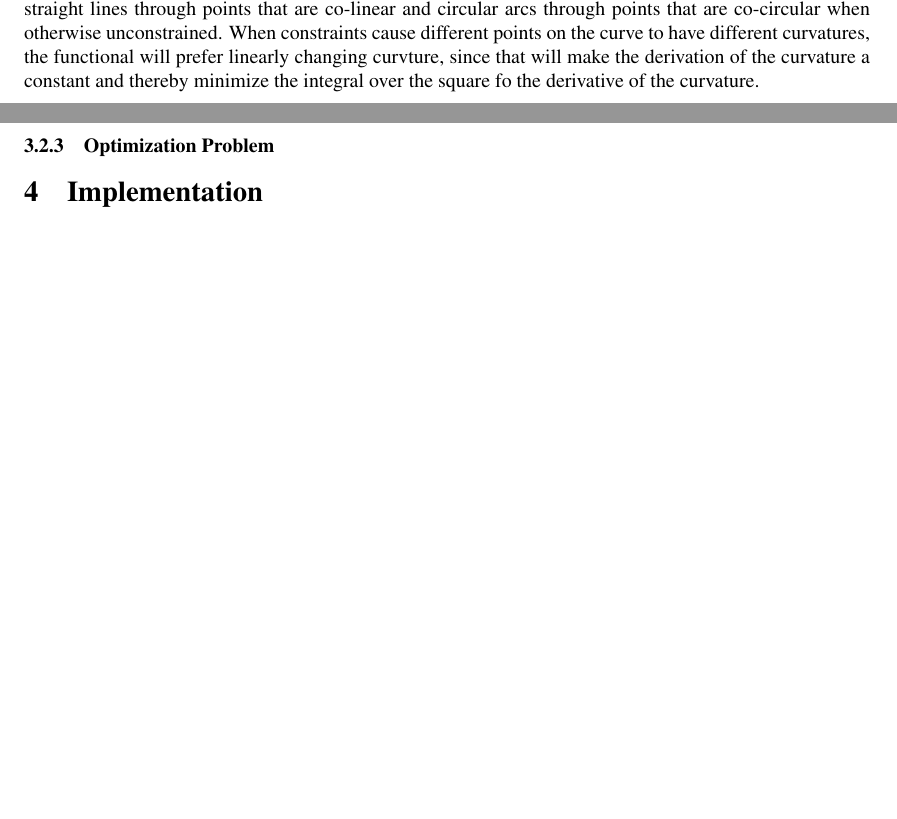
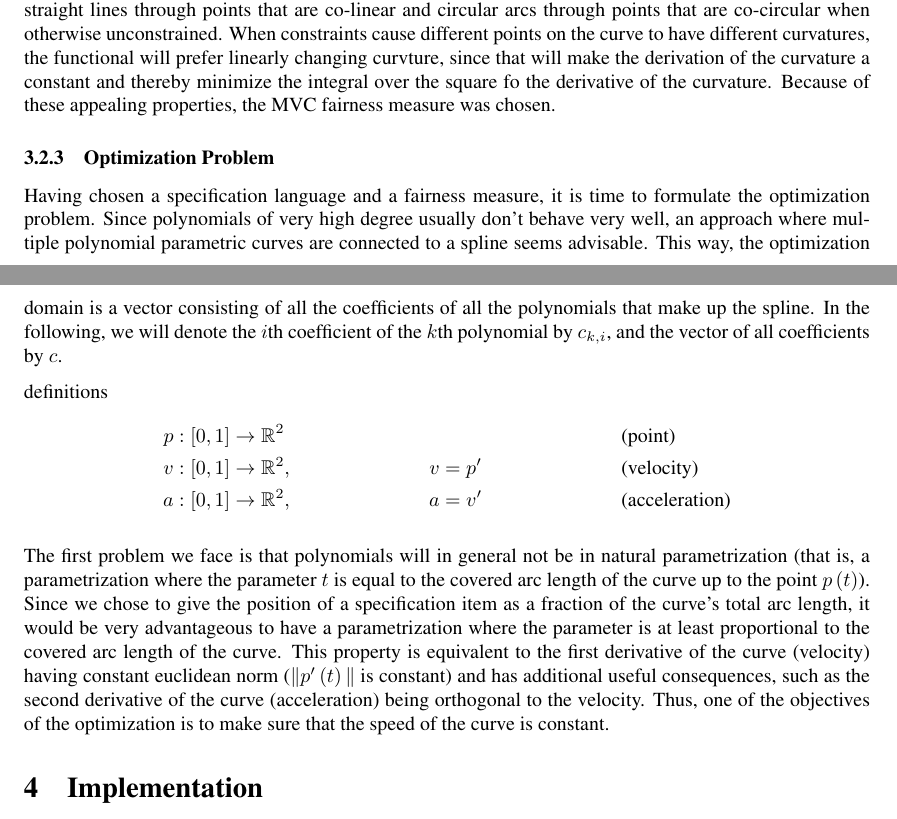
Before and after one commit to julianbrunner/kurve, a LaTeX paper (idp/documentation/paper.tex): two parts of pages 8 and 9 of 9, joined at a grey line, cut so that both start at the same text, the shorter picture padded with empty space. Compiled offline with pdfLaTeX.

Commit message:
started working on optimization section

```diff
--- a/idp/documentation/paper.tex
+++ b/idp/documentation/paper.tex
@@ -215,14 +215,31 @@
 					\int_{0}^{1}{\kappa'\!\left(t\right)}^2\;\mathrm{d}t
 				\end{displaymath}
 
-				Minimum variation curves capture the intuitive notion of smoothness very well. The functional will put straight lines through points that are co-linear and circular arcs through points that are co-circular when otherwise unconstrained. When constraints cause different points on the curve to have different curvatures, the functional will prefer linearly changing curvture, since that will make the derivation of the curvature a constant and thereby minimize the integral over the square fo the derivative of the curvature.
+				Minimum variation curves capture the intuitive notion of smoothness very well. The functional will put straight lines through points that are co-linear and circular arcs through points that are co-circular when otherwise unconstrained. When constraints cause different points on the curve to have different curvatures, the functional will prefer linearly changing curvture, since that will make the derivation of the curvature a constant and thereby minimize the integral over the square fo the derivative of the curvature. Because of these appealing properties, the MVC fairness measure was chosen.
 
 			\subsubsection{Optimization Problem}
 			\label{section:optimization_problem}
 
+				Having chosen a specification language and a fairness measure, it is time to formulate the optimization problem. Since polynomials of very high degree usually don't behave very well, an approach where multiple polynomial parametric curves are connected to a spline seems advisable. This way, the optimization domain is a vector consisting of all the coefficients of all the polynomials that make up the spline. In the following, we will denote the \(i\)th coefficient of the \(k\)th polynomial by \(c_{k,i}\), and the vector of all coefficients by \(c\).
+
+				definitions
+				\begin{align*}
+					p & : \left[0,1\right] \rightarrow \mathbb{R}^2 & & && \text{(point)}\\
+					v & : \left[0,1\right] \rightarrow \mathbb{R}^2, & v & = p' && \text{(velocity)}\\
+					a & : \left[0,1\right] \rightarrow \mathbb{R}^2, & a & = v' && \text{(acceleration)}
+				\end{align*}
+
+				The first problem we face is that polynomials will in general not be in natural parametrization (that is, a parametrization where the parameter \(t\) is equal to the covered arc length of the curve up to the point \(p\left(t\right)\)). Since we chose to give the position of a specification item as a fraction of the curve's total arc length, it would be very advantageous to have a parametrization where the parameter is at least proportional to the covered arc length of the curve. This property is equivalent to the first derivative of the curve (velocity) having constant euclidean norm (\(\|p'\left(t\right)\|\) is constant) and has additional useful consequences, such as the second derivative of the curve (acceleration) being orthogonal to the velocity. Thus, one of the objectives of the optimization is to make sure that the speed of the curve is constant.
+
+				% constant velocity
+				% fairness
+				% specification
+				% continuity connections
+
 				% continuity connections
 				% segmentation, separation of segmentation and specification, global positions on curve
 				% fixed length as constant speed
+				% give objective and constraints function
 
 	\section{Implementation}
 
```
Also changed, not shown: idp/documentation/paper.tex (4 more changed lines).
